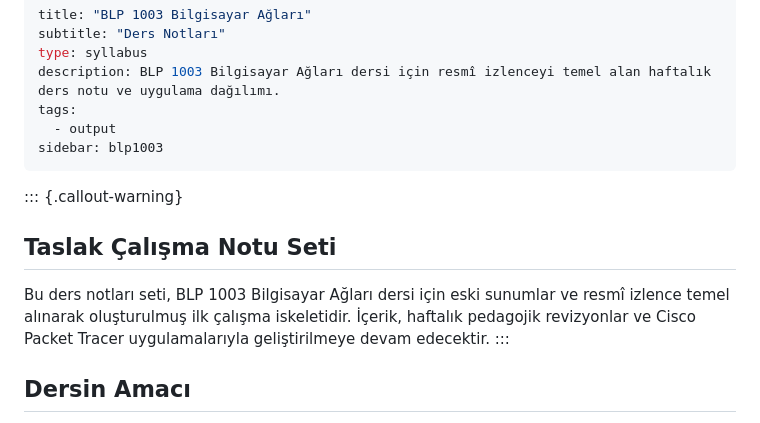
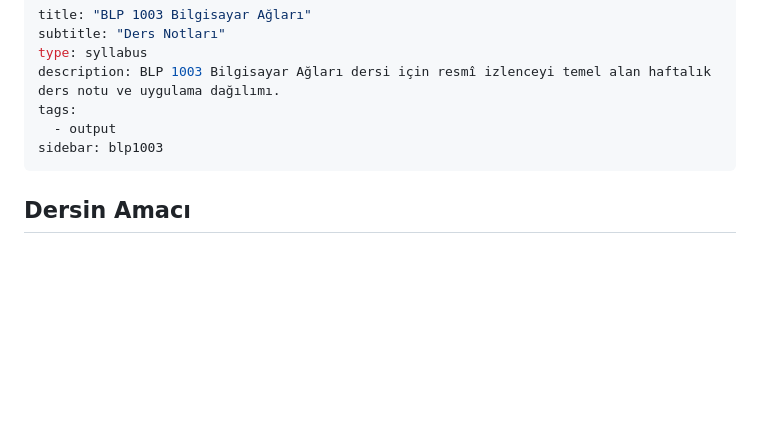
Before and after one commit to oktay-cesur/lecture-notes, a Markdown page: courses/blp1003/crs-blp1003.md, the part around the change. GitHub-like rendering; blank space fills up the shorter version.

Commit message:
BLP 1003 izlence: taslak uyarısı kaldırıldı
Co-Authored-By: Claude Sonnet 5.5 <noreply@anthropic.com>

```diff
--- a/courses/blp1003/crs-blp1003.md
+++ b/courses/blp1003/crs-blp1003.md
@@ -7,14 +7,6 @@ tags:
   - output
 sidebar: blp1003
 ---
-
-::: {.callout-warning}
-## Taslak Çalışma Notu Seti
-
-Bu ders notları seti, BLP 1003 Bilgisayar Ağları dersi için eski sunumlar ve resmî izlence temel alınarak oluşturulmuş ilk çalışma iskeletidir. İçerik, haftalık pedagojik revizyonlar ve Cisco Packet Tracer uygulamalarıyla geliştirilmeye devam edecektir.
-:::
-
-
 
 ## Dersin Amacı
 
```
